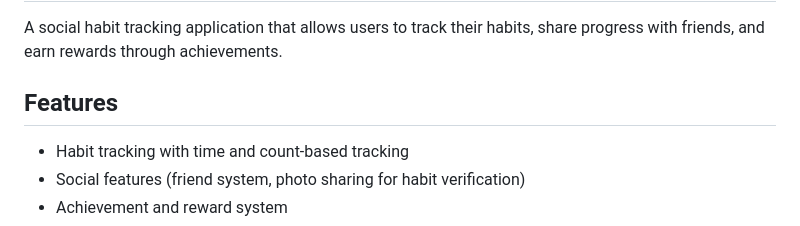
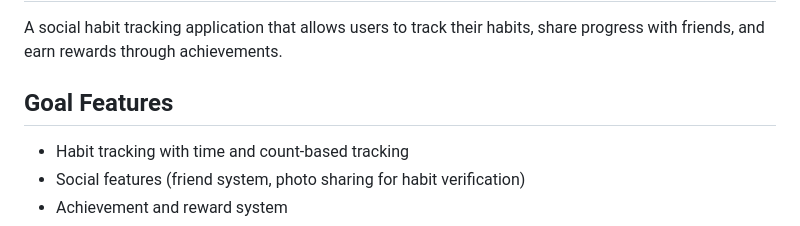
Before and after one commit to isobed18/habitchatB, a Markdown page: README.md, the part around the change. Drawn GitHub-style.

```diff
--- a/README.md
+++ b/README.md
@@ -2,7 +2,7 @@
 
 A social habit tracking application that allows users to track their habits, share progress with friends, and earn rewards through achievements.
 
-## Features
+## Goal Features
 
 - Habit tracking with time and count-based tracking
 - Social features (friend system, photo sharing for habit verification)
```
